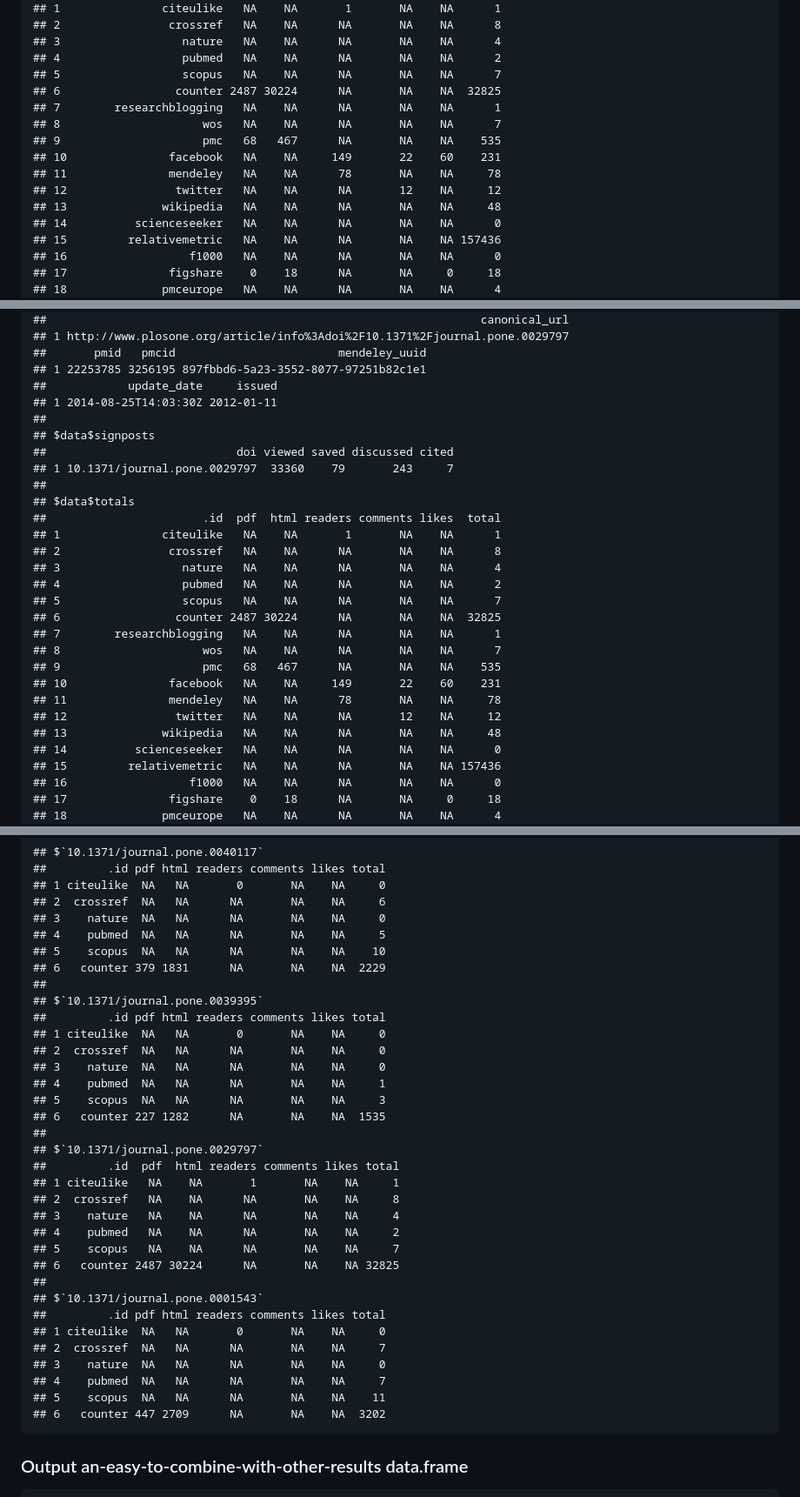
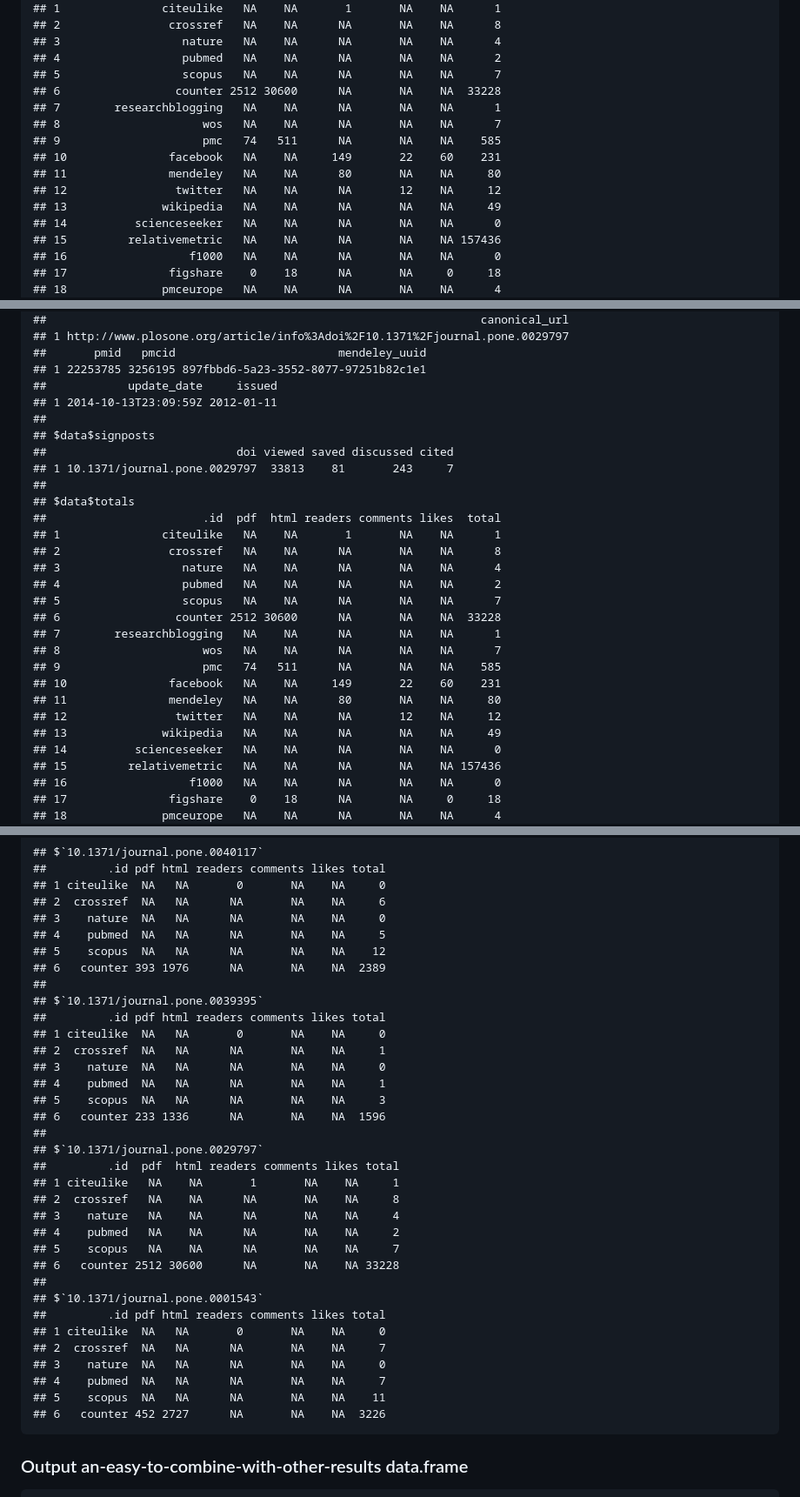
Before and after one commit to ropensci-archive/alm, a Markdown page: README.md, 3 parts joined by grey strips. Shown: that part at 87% size. Drawn GitHub-style.

````diff
--- a/README.md
+++ b/README.md
@@ -90,14 +88,14 @@ alm_ids(doi = "10.1371/journal.pone.0029797")
 ## 3                  nature   NA    NA      NA       NA    NA      4
 ## 4                  pubmed   NA    NA      NA       NA    NA      2
 ## 5                  scopus   NA    NA      NA       NA    NA      7
-## 6                 counter 2487 30224      NA       NA    NA  32825
+## 6                 counter 2512 30600      NA       NA    NA  33228
 ## 7        researchblogging   NA    NA      NA       NA    NA      1
 ## 8                     wos   NA    NA      NA       NA    NA      7
-## 9                     pmc   68   467      NA       NA    NA    535
+## 9                     pmc   74   511      NA       NA    NA    585
 ## 10               facebook   NA    NA     149       22    60    231
-## 11               mendeley   NA    NA      78       NA    NA     78
+## 11               mendeley   NA    NA      80       NA    NA     80
 ## 12                twitter   NA    NA      NA       12    NA     12
-## 13              wikipedia   NA    NA      NA       NA    NA     48
+## 13              wikipedia   NA    NA      NA       NA    NA     49
 ## 14          scienceseeker   NA    NA      NA       NA    NA      0
 ## 15         relativemetric   NA    NA      NA       NA    NA 157436
 ## 16                  f1000   NA    NA      NA       NA    NA      0
@@ -138,11 +136,11 @@ alm_ids(doi = "10.1371/journal.pone.0029797", info = "detail")
 ##       pmid   pmcid                        mendeley_uuid
 ## 1 22253785 3256195 897fbbd6-5a23-3552-8077-97251b82c1e1
 ##            update_date     issued
-## 1 2014-08-25T14:03:30Z 2012-01-11
+## 1 2014-10-13T23:09:59Z 2012-01-11
 ##
 ## $data$signposts
 ##                            doi viewed saved discussed cited
-## 1 10.1371/journal.pone.0029797  33360    79       243     7
+## 1 10.1371/journal.pone.0029797  33813    81       243     7
 ##
 ## $data$totals
 ##                       .id  pdf  html readers comments likes  total
@@ -151,14 +149,14 @@ alm_ids(doi = "10.1371/journal.pone.0029797", info = "detail")
 ## 3                  nature   NA    NA      NA       NA    NA      4
 ## 4                  pubmed   NA    NA      NA       NA    NA      2
 ## 5                  scopus   NA    NA      NA       NA    NA      7
-## 6                 counter 2487 30224      NA       NA    NA  32825
+## 6                 counter 2512 30600      NA       NA    NA  33228
 ## 7        researchblogging   NA    NA      NA       NA    NA      1
 ## 8                     wos   NA    NA      NA       NA    NA      7
-## 9                     pmc   68   467      NA       NA    NA    535
+## 9                     pmc   74   511      NA       NA    NA    585
 ## 10               facebook   NA    NA     149       22    60    231
-## 11               mendeley   NA    NA      78       NA    NA     78
+## 11               mendeley   NA    NA      80       NA    NA     80
 ## 12                twitter   NA    NA      NA       12    NA     12
-## 13              wikipedia   NA    NA      NA       NA    NA     48
+## 13              wikipedia   NA    NA      NA       NA    NA     49
 ## 14          scienceseeker   NA    NA      NA       NA    NA      0
 ## 15         relativemetric   NA    NA      NA       NA    NA 157436
 ## 16                  f1000   NA    NA      NA       NA    NA      0
@@ -203,17 +201,17 @@ lapply(out$data, head)
 ## 2  crossref  NA   NA      NA       NA    NA     6
 ## 3    nature  NA   NA      NA       NA    NA     0
 ## 4    pubmed  NA   NA      NA       NA    NA     5
-## 5    scopus  NA   NA      NA       NA    NA    10
-## 6   counter 379 1831      NA       NA    NA  2229
+## 5    scopus  NA   NA      NA       NA    NA    12
+## 6   counter 393 1976      NA       NA    NA  2389
 ##
 ## $`10.1371/journal.pone.0039395`
 ##         .id pdf html readers comments likes total
 ## 1 citeulike  NA   NA       0       NA    NA     0
-## 2  crossref  NA   NA      NA       NA    NA     0
+## 2  crossref  NA   NA      NA       NA    NA     1
 ## 3    nature  NA   NA      NA       NA    NA     0
 ## 4    pubmed  NA   NA      NA       NA    NA     1
 ## 5    scopus  NA   NA      NA       NA    NA     3
-## 6   counter 227 1282      NA       NA    NA  1535
+## 6   counter 233 1336      NA       NA    NA  1596
 ##
 ## $`10.1371/journal.pone.0029797`
 ##         .id  pdf  html readers comments likes total
@@ -222,7 +220,7 @@ lapply(out$data, head)
 ## 3    nature   NA    NA      NA       NA    NA     4
 ## 4    pubmed   NA    NA      NA       NA    NA     2
 ## 5    scopus   NA    NA      NA       NA    NA     7
-## 6   counter 2487 30224      NA       NA    NA 32825
+## 6   counter 2512 30600      NA       NA    NA 33228
 ##
 ## $`10.1371/journal.pone.0001543`
 ##         .id pdf html readers comments likes total
@@ -231,7 +229,7 @@ lapply(out$data, head)
 ## 3    nature  NA   NA      NA       NA    NA     0
 ## 4    pubmed  NA   NA      NA       NA    NA     7
 ## 5    scopus  NA   NA      NA       NA    NA    11
-## 6   counter 447 2709      NA       NA    NA  3202
+## 6   counter 452 2727      NA       NA    NA  3226
 ```
 
 ### Output an-easy-to-combine-with-other-results data.frame
````
Also changed, not shown: other parts of README.md (+12 -40 lines), inst/assets/img/unnamed-chunk-11.png, inst/assets/img/unnamed-chunk-12.png, inst/assets/img/unnamed-chunk-15.png, inst/assets/img/unnamed-chunk-16.png, 1 other file.
